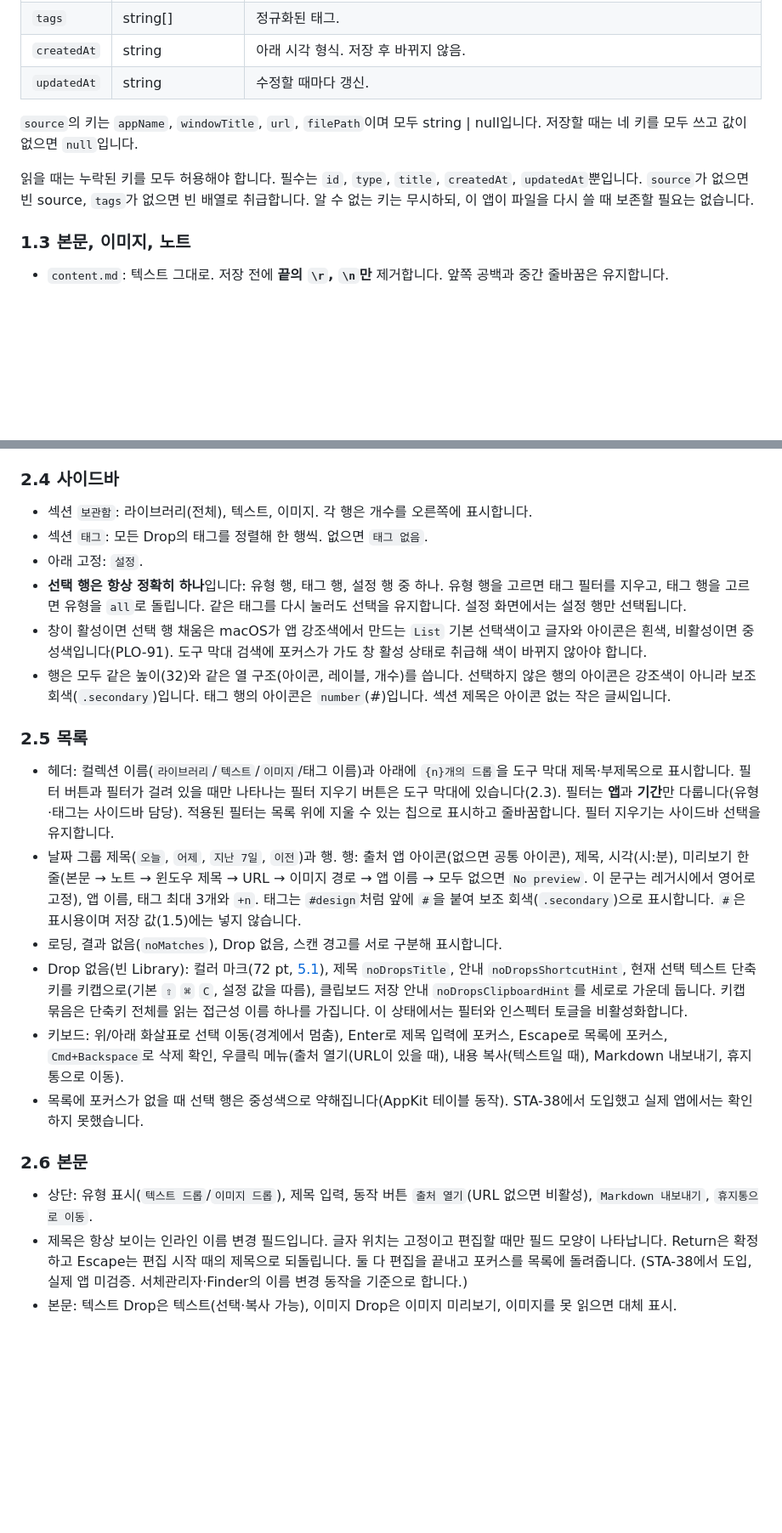
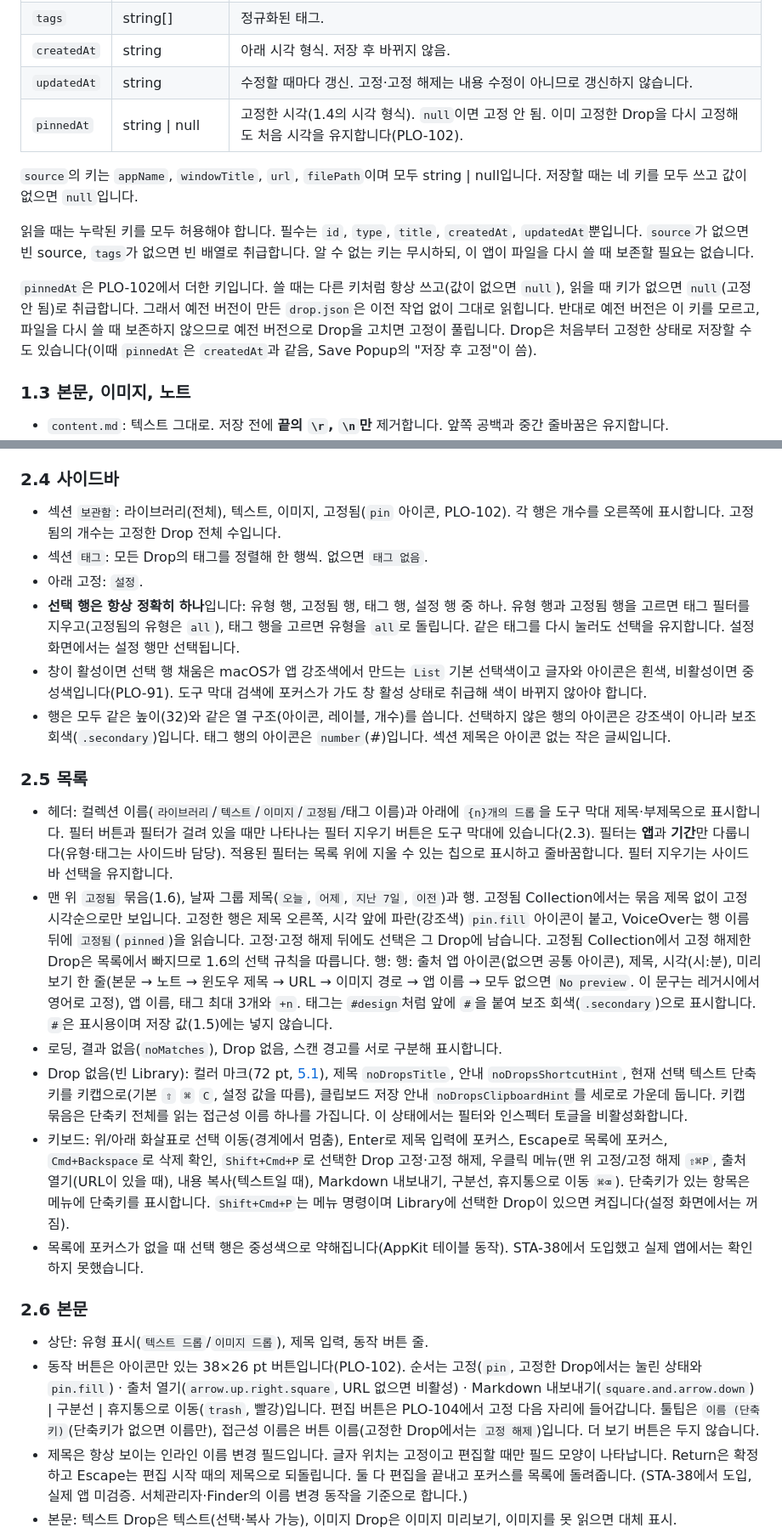
Before and after one commit to chan-byeong/plopcut, a Markdown page: docs/swift-migration/spec.md, 2 parts joined by grey strips. Shown at 85% size. GitHub-like rendering; blank space fills up the shorter version.

Commit message:
docs: specify drop pinning and icon action buttons (PLO-102)
Co-Authored-By: Claude Opus 5.5 <noreply@anthropic.com>

```diff
--- a/docs/swift-migration/spec.md
+++ b/docs/swift-migration/spec.md
@@ -81,7 +82,8 @@ UTF-8, 들여쓰기 2칸의 pretty JSON, 키는 camelCase입니다.
 | `note` | string \| null | **항상 `null`로 저장**합니다. 노트는 `note.md`에 있습니다. |
 | `tags` | string[] | 정규화된 태그. |
 | `createdAt` | string | 아래 시각 형식. 저장 후 바뀌지 않음. |
-| `updatedAt` | string | 수정할 때마다 갱신. |
+| `updatedAt` | string | 수정할 때마다 갱신. 고정·고정 해제는 내용 수정이 아니므로 갱신하지 않습니다. |
+| `pinnedAt` | string \| null | 고정한 시각(1.4의 시각 형식). `null`이면 고정 안 됨. 이미 고정한 Drop을 다시 고정해도 처음 시각을 유지합니다(PLO-102). |
 
 `source`의 키는 `appName`, `windowTitle`, `url`, `filePath`이며 모두 string \| null입니다. 저장할 때는 네 키를 모두
 쓰고 값이 없으면 `null`입니다.
@@ -89,6 +91,11 @@ UTF-8, 들여쓰기 2칸의 pretty JSON, 키는 camelCase입니다.
 읽을 때는 누락된 키를 모두 허용해야 합니다. 필수는 `id`, `type`, `title`, `createdAt`, `updatedAt`뿐입니다. `source`가
 없으면 빈 source, `tags`가 없으면 빈 배열로 취급합니다. 알 수 없는 키는 무시하되, 이 앱이 파일을 다시 쓸 때 보존할 필요는
 없습니다.
+
+`pinnedAt`은 PLO-102에서 더한 키입니다. 쓸 때는 다른 키처럼 항상 쓰고(값이 없으면 `null`), 읽을 때 키가 없으면 `null`(고정 안 됨)로
+취급합니다. 그래서 예전 버전이 만든 `drop.json`은 이전 작업 없이 그대로 읽힙니다. 반대로 예전 버전은 이 키를 모르고, 파일을 다시
+쓸 때 보존하지 않으므로 예전 버전으로 Drop을 고치면 고정이 풀립니다. Drop은 처음부터 고정한 상태로 저장할 수도 있습니다(이때
+`pinnedAt`은 `createdAt`과 같음, Save Popup의 "저장 후 고정"이 씀).
 
 ### 1.3 본문, 이미지, 노트
 
@@ -232,11 +243,12 @@ Library의 도구 막대는 왼쪽부터 창 제어, 사이드바 토글, 제목
 
 ### 2.4 사이드바
 
-- 섹션 `보관함`: 라이브러리(전체), 텍스트, 이미지. 각 행은 개수를 오른쪽에 표시합니다.
+- 섹션 `보관함`: 라이브러리(전체), 텍스트, 이미지, 고정됨(`pin` 아이콘, PLO-102). 각 행은 개수를 오른쪽에 표시합니다.
+  고정됨의 개수는 고정한 Drop 전체 수입니다.
 - 섹션 `태그`: 모든 Drop의 태그를 정렬해 한 행씩. 없으면 `태그 없음`.
 - 아래 고정: `설정`.
-- **선택 행은 항상 정확히 하나**입니다: 유형 행, 태그 행, 설정 행 중 하나. 유형 행을 고르면 태그 필터를 지우고, 태그 행을 고르면
-  유형을 `all`로 돌립니다. 같은 태그를 다시 눌러도 선택을 유지합니다. 설정 화면에서는 설정 행만 선택됩니다.
+- **선택 행은 항상 정확히 하나**입니다: 유형 행, 고정됨 행, 태그 행, 설정 행 중 하나. 유형 행과 고정됨 행을 고르면 태그 필터를
+  지우고(고정됨의 유형은 `all`), 태그 행을 고르면 유형을 `all`로 돌립니다. 같은 태그를 다시 눌러도 선택을 유지합니다. 설정 화면에서는 설정 행만 선택됩니다.
 - 창이 활성이면 선택 행 채움은 macOS가 앱 강조색에서 만드는 `List` 기본 선택색이고 글자와 아이콘은 흰색, 비활성이면 중성색입니다(PLO-91).
   도구 막대 검색에 포커스가 가도 창 활성 상태로 취급해 색이 바뀌지 않아야 합니다.
 - 행은 모두 같은 높이(32)와 같은 열 구조(아이콘, 레이블, 개수)를 씁니다. 선택하지 않은 행의 아이콘은 강조색이 아니라 보조
@@ -244,10 +256,13 @@ Library의 도구 막대는 왼쪽부터 창 제어, 사이드바 토글, 제목
 
 ### 2.5 목록
 
-- 헤더: 컬렉션 이름(`라이브러리`/`텍스트`/`이미지`/태그 이름)과 아래에 `{n}개의 드롭`을 도구 막대 제목·부제목으로 표시합니다.
+- 헤더: 컬렉션 이름(`라이브러리`/`텍스트`/`이미지`/`고정됨`/태그 이름)과 아래에 `{n}개의 드롭`을 도구 막대 제목·부제목으로 표시합니다.
   필터 버튼과 필터가 걸려 있을 때만 나타나는 필터 지우기 버튼은 도구 막대에 있습니다(2.3). 필터는 **앱**과 **기간**만 다룹니다(유형·태그는 사이드바 담당). 적용된 필터는 목록 위에
   지울 수 있는 칩으로 표시하고 줄바꿈합니다. 필터 지우기는 사이드바 선택을 유지합니다.
-- 날짜 그룹 제목(`오늘`, `어제`, `지난 7일`, `이전`)과 행. 행: 출처 앱 아이콘(없으면 공통 아이콘), 제목, 시각(시:분), 미리보기
+- 맨 위 `고정됨` 묶음(1.6), 날짜 그룹 제목(`오늘`, `어제`, `지난 7일`, `이전`)과 행. 고정됨 Collection에서는 묶음 제목 없이 고정
+  시각순으로만 보입니다. 고정한 행은 제목 오른쪽, 시각 앞에 파란(강조색) `pin.fill` 아이콘이 붙고, VoiceOver는 행 이름 뒤에
+  `고정됨`(`pinned`)을 읽습니다. 고정·고정 해제 뒤에도 선택은 그 Drop에 남습니다. 고정됨 Collection에서 고정 해제한 Drop은
+  목록에서 빠지므로 1.6의 선택 규칙을 따릅니다. 행: 행: 출처 앱 아이콘(없으면 공통 아이콘), 제목, 시각(시:분), 미리보기
   한 줄(본문 → 노트 → 윈도우 제목 → URL → 이미지 경로 → 앱 이름 → 모두 없으면 `No preview`. 이 문구는 레거시에서 영어로 고정), 앱 이름, 태그 최대 3개와 `+n`.
   태그는 `#design`처럼 앞에 `#`을 붙여 보조 회색(`.secondary`)으로 표시합니다. `#`은 표시용이며 저장 값(1.5)에는 넣지 않습니다.
 - 로딩, 결과 없음(`noMatches`), Drop 없음, 스캔 경고를 서로 구분해 표시합니다.
@@ -255,14 +270,19 @@ Library의 도구 막대는 왼쪽부터 창 제어, 사이드바 토글, 제목
   선택 텍스트 단축키를 키캡으로(기본 `⇧` `⌘` `C`, 설정 값을 따름), 클립보드 저장 안내 `noDropsClipboardHint`를 세로로 가운데
   둡니다. 키캡 묶음은 단축키 전체를 읽는 접근성 이름 하나를 가집니다. 이 상태에서는 필터와 인스펙터 토글을 비활성화합니다.
 - 키보드: 위/아래 화살표로 선택 이동(경계에서 멈춤), Enter로 제목 입력에 포커스, Escape로 목록에 포커스, `Cmd+Backspace`로
-  삭제 확인, 우클릭 메뉴(출처 열기(URL이 있을 때), 내용 복사(텍스트일 때), Markdown 내보내기, 휴지통으로 이동).
+  삭제 확인, `Shift+Cmd+P`로 선택한 Drop 고정·고정 해제, 우클릭 메뉴(맨 위 고정/고정 해제 `⇧⌘P`, 출처 열기(URL이 있을 때),
+  내용 복사(텍스트일 때), Markdown 내보내기, 구분선, 휴지통으로 이동 `⌘⌫`). 단축키가 있는 항목은 메뉴에 단축키를 표시합니다.
+  `Shift+Cmd+P`는 메뉴 명령이며 Library에 선택한 Drop이 있으면 켜집니다(설정 화면에서는 꺼짐).
 - 목록에 포커스가 없을 때 선택 행은 중성색으로 약해집니다(AppKit 테이블 동작). STA-38에서 도입했고 실제 앱에서는 확인하지
   못했습니다.
 
 ### 2.6 본문
 
-- 상단: 유형 표시(`텍스트 드롭`/`이미지 드롭`), 제목 입력, 동작 버튼 `출처 열기`(URL 없으면 비활성), `Markdown 내보내기`,
-  `휴지통으로 이동`.
+- 상단: 유형 표시(`텍스트 드롭`/`이미지 드롭`), 제목 입력, 동작 버튼 줄.
+- 동작 버튼은 아이콘만 있는 38×26 pt 버튼입니다(PLO-102). 순서는 고정(`pin`, 고정한 Drop에서는 눌린 상태와 `pin.fill`) ·
+  출처 열기(`arrow.up.right.square`, URL 없으면 비활성) · Markdown 내보내기(`square.and.arrow.down`) | 구분선 | 휴지통으로
+  이동(`trash`, 빨강)입니다. 편집 버튼은 PLO-104에서 고정 다음 자리에 들어갑니다. 툴팁은 `이름 (단축키)`(단축키가 없으면 이름만),
+  접근성 이름은 버튼 이름(고정한 Drop에서는 `고정 해제`)입니다. 더 보기 버튼은 두지 않습니다.
 - 제목은 항상 보이는 인라인 이름 변경 필드입니다. 글자 위치는 고정이고 편집할 때만 필드 모양이 나타납니다. Return은 확정하고
   Escape는 편집 시작 때의 제목으로 되돌립니다. 둘 다 편집을 끝내고 포커스를 목록에 돌려줍니다. (STA-38에서 도입, 실제 앱 미검증.
   서체관리자·Finder의 이름 변경 동작을 기준으로 합니다.)
```
Also changed, not shown: other parts of docs/swift-migration/spec.md (+6 -1 lines), docs/swift-migration/behavior-checklist.md (+8 -0 lines), docs/swift-migration/strings.md (+4 -1 lines).
